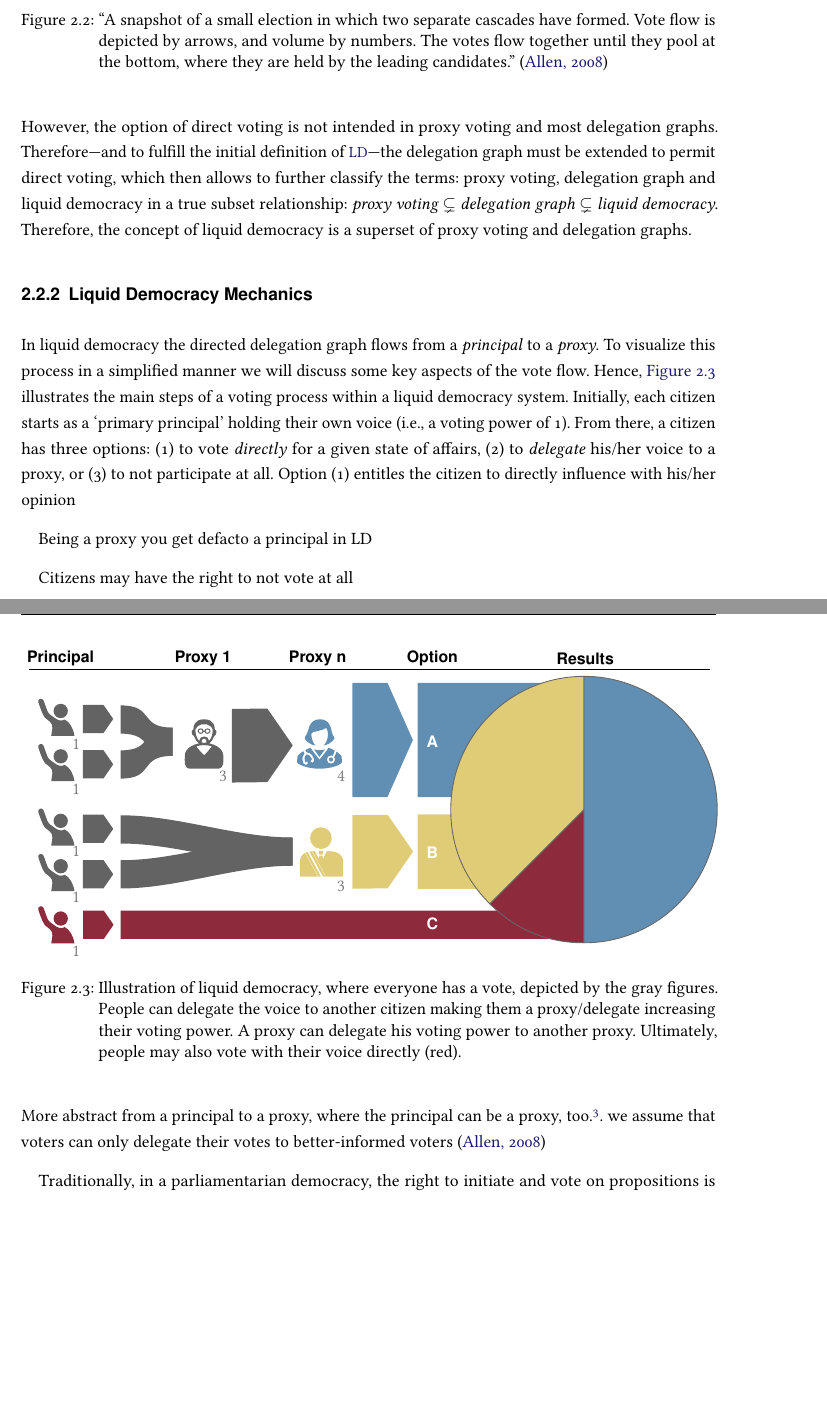
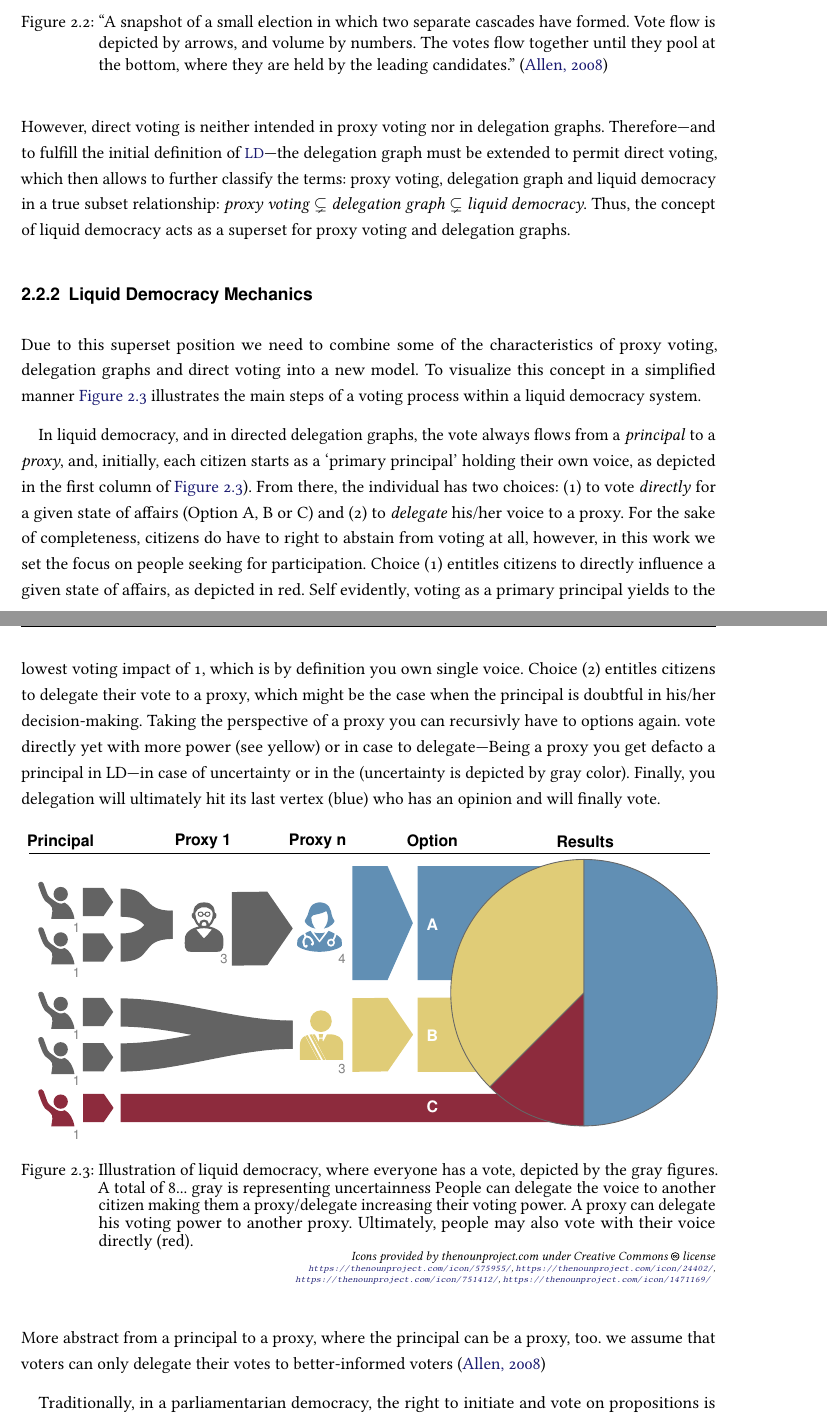
Before and after one commit to kvndrsslr/lc, a LaTeX thesis (LiquidDemocracy.tex, which reads content/20-Chapter.tex): two parts of pages 12 and 13 of 40, joined at a grey line, cut so that both start at the same text, the shorter picture padded with empty space. Compiled offline with pdfLaTeX.

Commit message:
LD refined

```diff
--- a/content/20-Chapter.tex
+++ b/content/20-Chapter.tex
@@ -85,16 +85,14 @@ A delegation graph is a fundamental component of liquid democracy. \autoref{fig:
 	\caption[Delegate cascade voting]{“A snapshot of a small election in which two separate cascades have formed. Vote flow is depicted by arrows, and volume by numbers. The votes flow together until they pool at the bottom, where they are held by the leading candidates.” \parencite{Allen2008}}
 	\label{fig:Delegation-Cascade}
 \end{figure}
-However, the option of direct voting is not intended in proxy voting and most delegation graphs. Therefore---and to fulfill the initial definition of \acrshort{LD}---the delegation graph must be extended to permit direct voting, which then allows to further classify the terms: proxy voting, delegation graph and liquid democracy in a true subset relationship: \textit{proxy voting \(\subsetneq\) delegation graph \(\subsetneq\) liquid democracy}. Therefore, the concept of liquid democracy is a superset of proxy voting and delegation graphs.
+However, direct voting is neither intended in proxy voting nor in delegation graphs. Therefore---and to fulfill the initial definition of \acrshort{LD}---the delegation graph must be extended to permit direct voting, which then allows to further classify the terms: proxy voting, delegation graph and liquid democracy in a true subset relationship: \textit{proxy voting \(\subsetneq\) delegation graph \(\subsetneq\) liquid democracy}. Thus, the concept of liquid democracy acts as a superset for proxy voting and delegation graphs.
 
 \subsection{Liquid Democracy Mechanics}
 \label{ssec:Liquid_Democracy_Mechanics}
 
-In liquid democracy the directed delegation graph flows from a \textit{principal} to a \textit{proxy}. To visualize this process in a simplified manner we will discuss some key aspects of the vote flow. Hence, \autoref{fig:Liquid-Democracy-Delegated-Voting} illustrates the main steps of a voting process within a liquid democracy system. Initially, each citizen starts as a `primary principal' holding their own voice (i.e., a voting power of 1). From there, a citizen has three options: (1) to vote \textit{directly} for a given state of affairs, (2) to \textit{delegate} his/her voice to a proxy, or (3) to not participate at all. Option (1) entitles the citizen to directly influence with his/her opinion
+Due to this superset position we need to combine some of the characteristics of proxy voting, delegation graphs and direct voting into a new model. To visualize this concept in a simplified manner \autoref{fig:Liquid-Democracy-Delegated-Voting} illustrates the main steps of a voting process within a liquid democracy system.
 
-Being a proxy you get defacto a principal in LD
-
-Citizens may have the right to not vote at all
+In liquid democracy, and in directed delegation graphs, the vote always flows from a \textit{principal} to a \textit{proxy}, and, initially, each citizen starts as a `primary principal' holding their own voice, as depicted in the first column of \autoref{fig:Liquid-Democracy-Delegated-Voting}). From there, the individual has two choices: (1) to vote \textit{directly} for a given state of affairs (Option A, B or C) and (2) to \textit{delegate} his/her voice to a proxy. For the sake of completeness, citizens do have to right to abstain from voting at all, however, in this work we set the focus on people seeking for participation. Choice (1) entitles citizens to directly influence a given state of affairs, as depicted in red. Self evidently, voting as a primary principal yields to the lowest voting impact of 1, which is by definition you own single voice. Choice (2) entitles citizens to delegate their vote to a proxy, which might be the case when the principal is doubtful in his/her decision-making. Taking the perspective of a proxy you can recursivly have to options again. vote directly yet with more power (see yellow) or in case to delegate---Being a proxy you get defacto a principal in LD---in case of uncertainty or in the (uncertainty is depicted by gray color). Finally, you delegation will ultimately hit its last vertex (blue) who has an opinion and will finally vote.
 
 \begin{figure}[H]
 	\centering \begin{tikzpicture}
@@ -115,15 +113,15 @@ Citizens may have the right to not vote at all
 
     \draw[line width=0.1mm] (0,0.992) -- (0.98,0.992);
 
-    \draw (0.068,0.730) node {\textcolor{gray}{\(1\)}};
-    \draw (0.068,0.571) node {\textcolor{gray}{\(1\)}};
-    \draw (0.068,0.353) node {\textcolor{gray}{\(1\)}};
-    \draw (0.068,0.193) node {\textcolor{gray}{\(1\)}};
-    \draw (0.068,0.002) node {\textcolor{gray}{\(1\)}};
+    \draw (0.068,0.730) node {\textcolor{gray}{\(\textsf{\footnotesize{1}}\)}};
+    \draw (0.068,0.571) node {\textcolor{gray}{\(\textsf{\footnotesize{1}}\)}};
+    \draw (0.068,0.353) node {\textcolor{gray}{\(\textsf{\footnotesize{1}}\)}};
+    \draw (0.068,0.193) node {\textcolor{gray}{\(\textsf{\footnotesize{1}}\)}};
+    \draw (0.068,0.002) node {\textcolor{gray}{\(\textsf{\footnotesize{1}}\)}};
 
-    \draw (0.280,0.618) node {\textcolor{gray}{\(3\)}};
-    \draw (0.450,0.618) node {\textcolor{gray}{\(4\)}};
-    \draw (0.450,0.232) node {\textcolor{gray}{\(3\)}};
+    \draw (0.280,0.618) node {\textcolor{gray}{\(\textsf{\footnotesize{3}}\)}};
+    \draw (0.450,0.618) node {\textcolor{gray}{\(\textsf{\footnotesize{4}}\)}};
+    \draw (0.450,0.232) node {\textcolor{gray}{\(\textsf{\footnotesize{3}}\)}};
 
     \draw (0.58,0.74) node {\textsf{\textcolor{white}{\textbf{A}}}};
     \draw (0.58,0.35) node {\textsf{\textcolor{white}{\textbf{B}}}};
@@ -131,14 +129,19 @@ Citizens may have the right to not vote at all
 
 	\end{scope}
 	\end{tikzpicture}
-    \caption[Illustration of liquid democracy]{Illustration of liquid democracy, where everyone has a vote, depicted by the gray figures. People can delegate the voice to another citizen making them a proxy/delegate increasing their voting power. A proxy can delegate his voting power to another proxy. Ultimately, people may also vote with their voice directly (red).}
-	\label{fig:Liquid-Democracy-Delegated-Voting}
+    \caption[Illustration of liquid democracy]{Illustration of liquid democracy, where everyone has a vote, depicted by the gray figures. A total of 8... gray is representing uncertainness 	People can delegate the voice to another citizen making them a proxy/delegate increasing their voting power. A proxy can delegate his voting power to another proxy. Ultimately, people may also vote with their voice directly (red).\\
+    \hspace*{\fill}
+    \scriptsize{\textit{Icons provided by thenounproject.com under Creative Commons \includegraphics[height=\fontcharht\font`\X]{cc-icon.pdf} license}}\\
+    \hspace*{\fill}
+    \tiny{\textit{
+    	\url{https://thenounproject.com/icon/575955/},
+    	\url{https://thenounproject.com/icon/24402/},\\
+    	\hspace*{\fill}
+        \url{https://thenounproject.com/icon/751412/}, 				\url{https://thenounproject.com/icon/1471169/}
+        }}
+	\label{fig:Liquid-Democracy-Delegated-Voting}}
 \end{figure}
-More abstract from a principal to a proxy, where the principal can be a proxy, too.\footnote{Icons provided by thenounproject.com under Creative Commons \includegraphics[height=\fontcharht\font`\X]{cc-icon.pdf} license:\\
-(1) \url{https://thenounproject.com/icon/1471169/}\\
-(2) \url{https://thenounproject.com/icon/751412/}\\
-(3) \url{https://thenounproject.com/icon/575955/}\\
-(4) \url{https://thenounproject.com/icon/24402/}}.
+More abstract from a principal to a proxy, where the principal can be a proxy, too.
 we assume that voters can only delegate their votes to better-informed voters \parencite{Allen2008}
 
 
```
Also changed, not shown: content/20-Chapter.tex (6 more changed lines).
